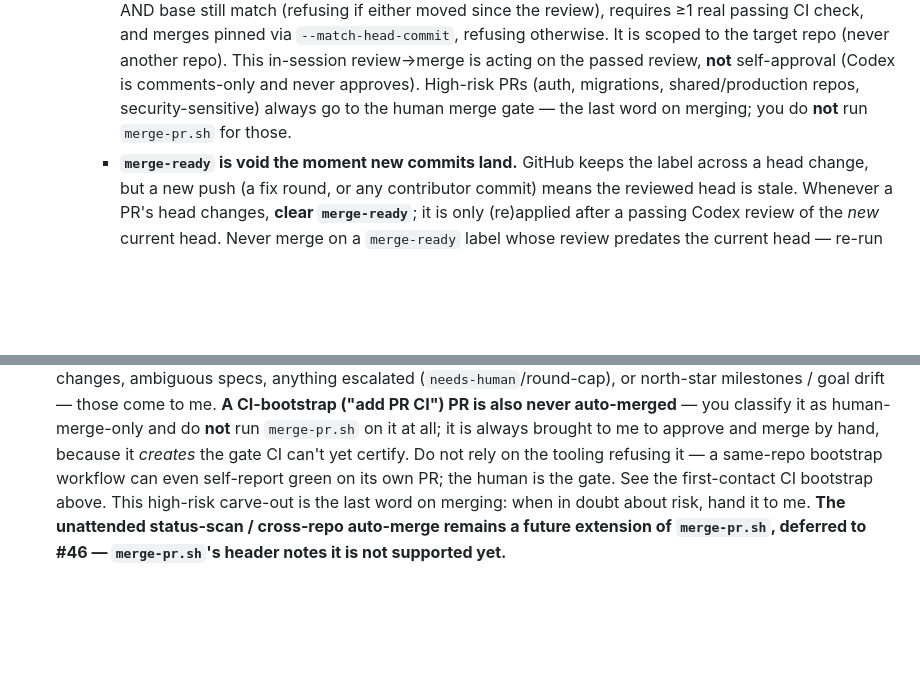
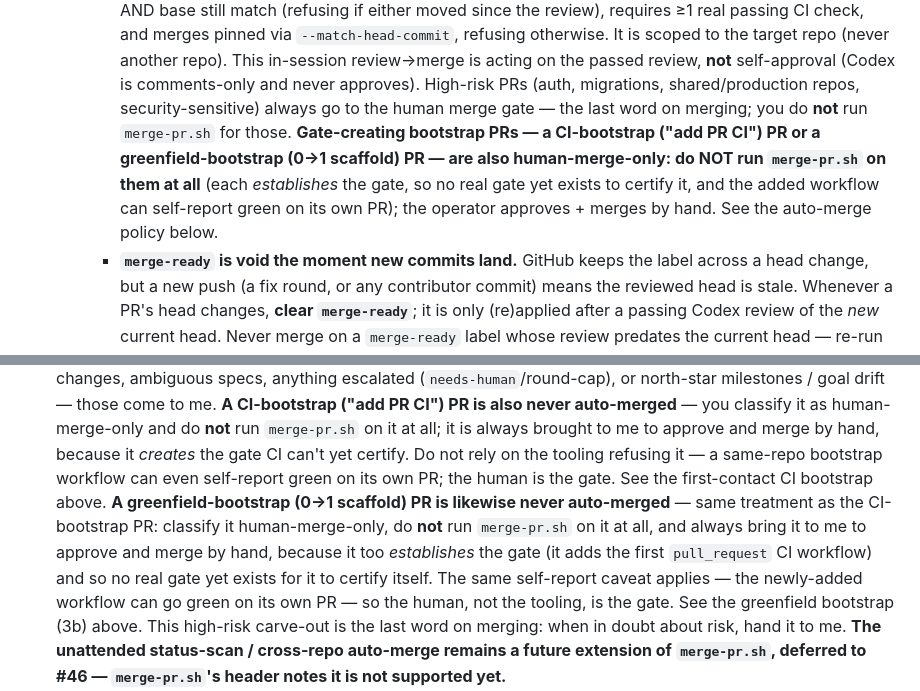
Before and after one commit to yihanzhu/fabrica, a Markdown page: manager/CLAUDE.md, 2 parts joined by grey strips. GitHub-like rendering; blank space fills up the shorter version.

Commit message:
Add greenfield-bootstrap to CENTRAL merge carve-outs (human-merge-only)
The greenfield human-merge-only rail was stated only in the greenfield
section, but the central auto-merge / "last word" policy still carved
out only CI-bootstrap (#87) PRs — leaving a path where a greenfield
bootstrap PR whose newly-added `pull_request` workflow self-reports green
could be auto-merged via that central last word, bypassing the human-merge
rail.

Add greenfield-bootstrap PRs to the central pass/merge carve-outs as
human-merge-only, same treatment as CI-bootstrap (Faber does NOT run
merge-pr.sh; operator approves + merges by hand), across every central
spot that names the CI-bootstrap carve-out:

- manager/CLAUDE.md loop-step 3 auto-merge carve-out (~L347)
- manager/CLAUDE.md central "Merge & never" auto-merge policy (~L435)
- templates/faber-command.md auto-merge policy (L24)
- templates/faber-command.md never-self-approve / last-word policy (L26)

Prompt-only change: takes effect once synced (install.sh regenerates the
/faber command; Faber re-reads manager/CLAUDE.md).

Co-Authored-By: Claude Opus 4.8 <noreply@anthropic.com>

```diff
--- a/manager/CLAUDE.md
+++ b/manager/CLAUDE.md
@@ -344,7 +344,11 @@ only to you. I never talk to the coder or the reviewer — you are my single int
        repo (never another repo). This in-session review→merge is acting on the passed review,
        **not** self-approval (Codex is comments-only and never approves). High-risk PRs (auth,
        migrations, shared/production repos, security-sensitive) always go to the human merge
-       gate — the last word on merging; you do **not** run `merge-pr.sh` for those.
+       gate — the last word on merging; you do **not** run `merge-pr.sh` for those. **Gate-creating
+       bootstrap PRs — a CI-bootstrap ("add PR CI") PR or a greenfield-bootstrap (0→1 scaffold) PR —
+       are also human-merge-only: do NOT run `merge-pr.sh` on them at all** (each *establishes* the
+       gate, so no real gate yet exists to certify it, and the added workflow can self-report green
+       on its own PR); the operator approves + merges by hand. See the auto-merge policy below.
      - **`merge-ready` is void the moment new commits land.** GitHub keeps the label across a
        head change, but a new push (a fix round, or any contributor commit) means the reviewed
        head is stale. Whenever a PR's head changes, **clear `merge-ready`**; it is only
@@ -433,7 +437,13 @@ only to you. I never talk to the coder or the reviewer — you are my single int
   on it at all; it is always brought to me to approve and merge by hand, because it *creates* the
   gate CI can't yet certify. Do not rely on the tooling refusing it — a same-repo bootstrap
   workflow can even self-report green on its own PR; the human is the gate. See the first-contact
-  CI bootstrap above. This high-risk carve-out is the last word on merging: when in doubt about
+  CI bootstrap above. **A greenfield-bootstrap (0→1 scaffold) PR is likewise never auto-merged** —
+  same treatment as the CI-bootstrap PR: classify it human-merge-only, do **not** run `merge-pr.sh`
+  on it at all, and always bring it to me to approve and merge by hand, because it too *establishes*
+  the gate (it adds the first `pull_request` CI workflow) and so no real gate yet exists for it to
+  certify itself. The same self-report caveat applies — the newly-added workflow can go green on its
+  own PR — so the human, not the tooling, is the gate. See the greenfield bootstrap (3b) above.
+  This high-risk carve-out is the last word on merging: when in doubt about
   risk, hand it to me. **The unattended status-scan /
   cross-repo auto-merge remains a future extension of `merge-pr.sh`, deferred to #46 —
   `merge-pr.sh`'s header notes it is not supported yet.**
```
Also changed, not shown: templates/faber-command.md (+2 -2 lines).
